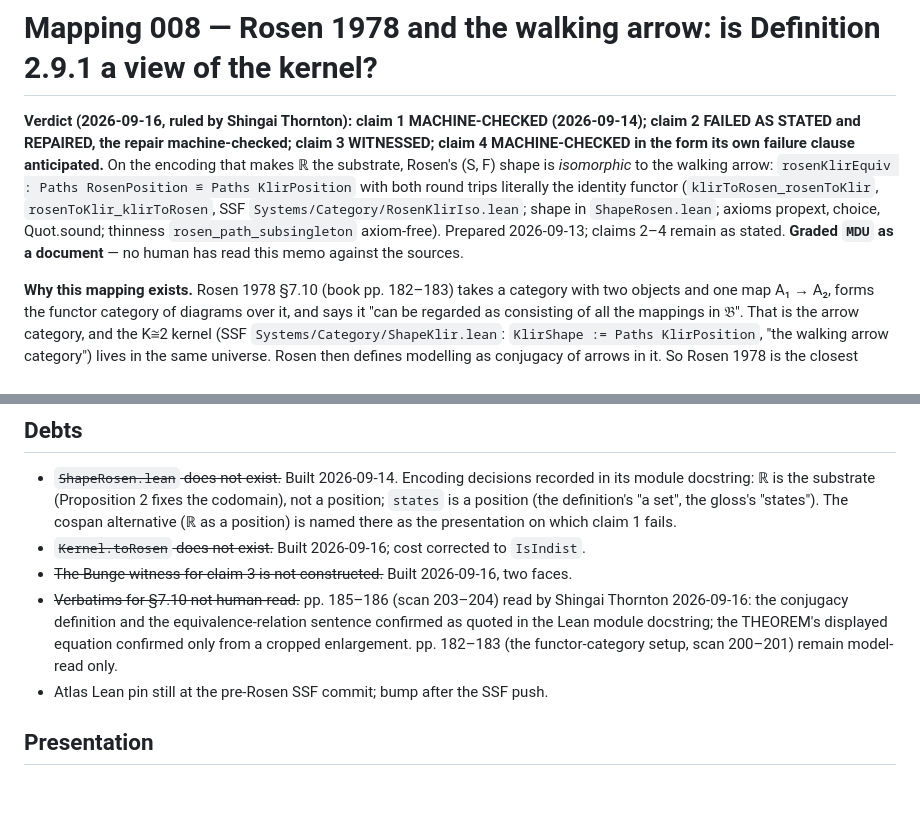
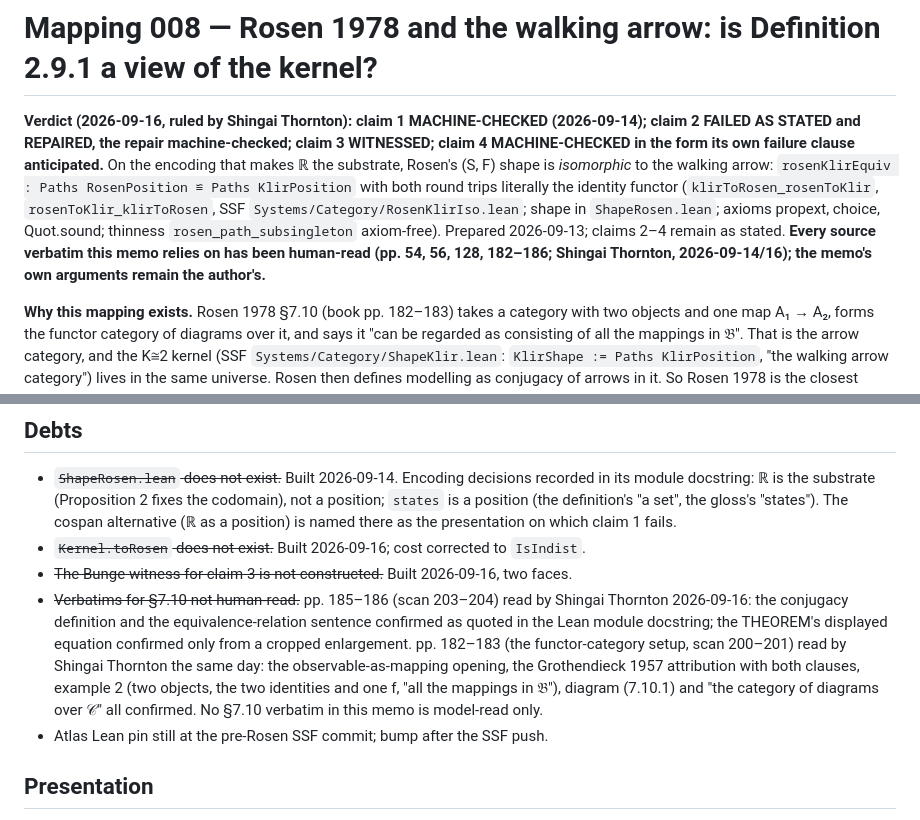
Before and after one commit to halcyonic-systems/mathematical-systems, a Markdown page: atlas/mappings/rosen-arrow.md, 2 parts joined by grey strips. Rendered like a GitHub page; blank space fills up the shorter version.

Commit message:
docs(atlas): mapping 008 — §7.10 pp. 182–183 human-checked; every source verbatim now read
Co-Authored-By: Claude Fable 5.1 <noreply@anthropic.com>
Claude-Session: https://claude.ai/code/session_01PGAQ8Ko6c89RQuDWR86UhH

```diff
--- a/atlas/mappings/rosen-arrow.md
+++ b/atlas/mappings/rosen-arrow.md
@@ -6,7 +6,7 @@ that makes ℝ the substrate, Rosen's (S, F) shape is *isomorphic* to the walkin
 the identity functor (`klirToRosen_rosenToKlir`, `rosenToKlir_klirToRosen`, SSF
 `Systems/Category/RosenKlirIso.lean`; shape in `ShapeRosen.lean`; axioms propext, choice,
 Quot.sound; thinness `rosen_path_subsingleton` axiom-free). Prepared 2026-09-13; claims 2–4
-remain as stated. **Graded `MDU` as a document** — no human has read this memo against the sources.
+remain as stated. **Every source verbatim this memo relies on has been human-read (pp. 54, 56, 128, 182–186; Shingai Thornton, 2026-09-14/16); the memo's own arguments remain the author's.**
 
 **Why this mapping exists.** Rosen 1978 §7.10 (book pp. 182–183) takes a category with two
 objects and one map A₁ → A₂, forms the functor category of diagrams over it, and says it
@@ -103,7 +103,10 @@ tradition should be a *generated view* of the kernel at a statable cost, never a
   Thornton 2026-09-16: the conjugacy definition and the equivalence-relation sentence
   confirmed as quoted in the Lean module docstring; the THEOREM's displayed equation
   confirmed only from a cropped enlargement. pp. 182–183 (the functor-category setup,
-  scan 200–201) remain model-read only.
+  scan 200–201) read by Shingai Thornton the same day: the observable-as-mapping opening,
+  the Grothendieck 1957 attribution with both clauses, example 2 (two objects, the two
+  identities and one f, "all the mappings in 𝔅"), diagram (7.10.1) and "the category of
+  diagrams over 𝒞" all confirmed. No §7.10 verbatim in this memo is model-read only.
 - Atlas Lean pin still at the pre-Rosen SSF commit; bump after the SSF push.
 
 ## Presentation
```
